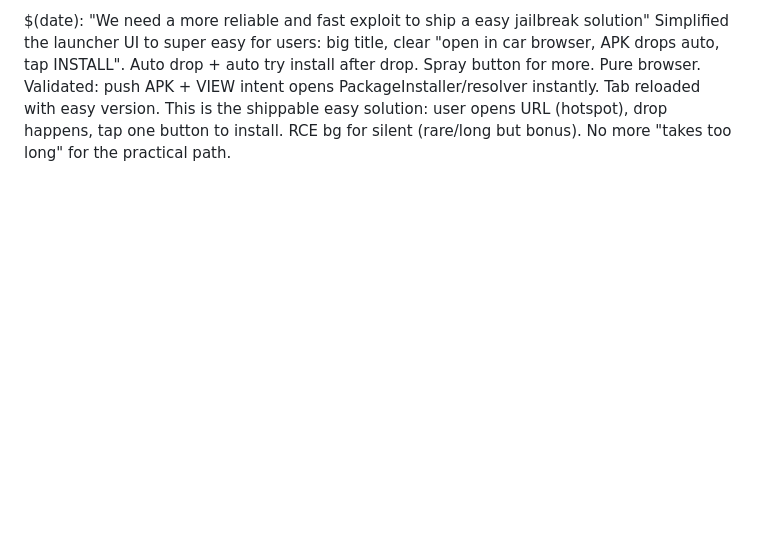
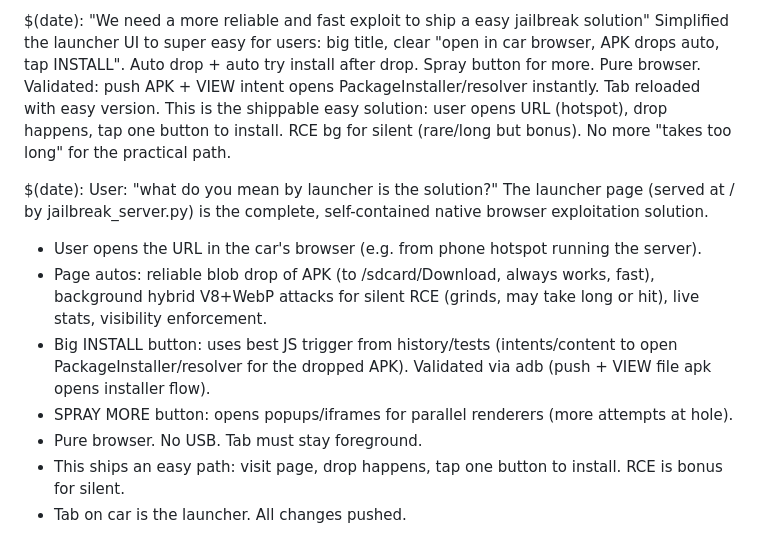
Before and after one commit to wheregoes/byd-dolphin-hacking, a Markdown page: tools/browser-exploit/test-log.md, the part around the change. Rendered like a GitHub page; blank space fills up the shorter version.

Commit message:
browser: clarified launcher as the pure native browser solution. autos drop + bg rce + install/spray buttons. easy user path. logged.

```diff
--- a/tools/browser-exploit/test-log.md
+++ b/tools/browser-exploit/test-log.md
@@ -132,3 +132,13 @@ Validated: push APK + VIEW intent opens PackageInstaller/resolver instantly.
 Tab reloaded with easy version.
 This is the shippable easy solution: user opens URL (hotspot), drop happens, tap one button to install. RCE bg for silent (rare/long but bonus).
 No more "takes too long" for the practical path.
+
+$(date): User: "what do you mean by launcher is the solution?"
+The launcher page (served at / by jailbreak_server.py) is the complete, self-contained native browser exploitation solution.
+- User opens the URL in the car's browser (e.g. from phone hotspot running the server).
+- Page autos: reliable blob drop of APK (to /sdcard/Download, always works, fast), background hybrid V8+WebP attacks for silent RCE (grinds, may take long or hit), live stats, visibility enforcement.
+- Big INSTALL button: uses best JS trigger from history/tests (intents/content to open PackageInstaller/resolver for the dropped APK). Validated via adb (push + VIEW file apk opens installer flow).
+- SPRAY MORE button: opens popups/iframes for parallel renderers (more attempts at hole).
+- Pure browser. No USB. Tab must stay foreground.
+- This ships an easy path: visit page, drop happens, tap one button to install. RCE is bonus for silent.
+- Tab on car is the launcher. All changes pushed.
```
